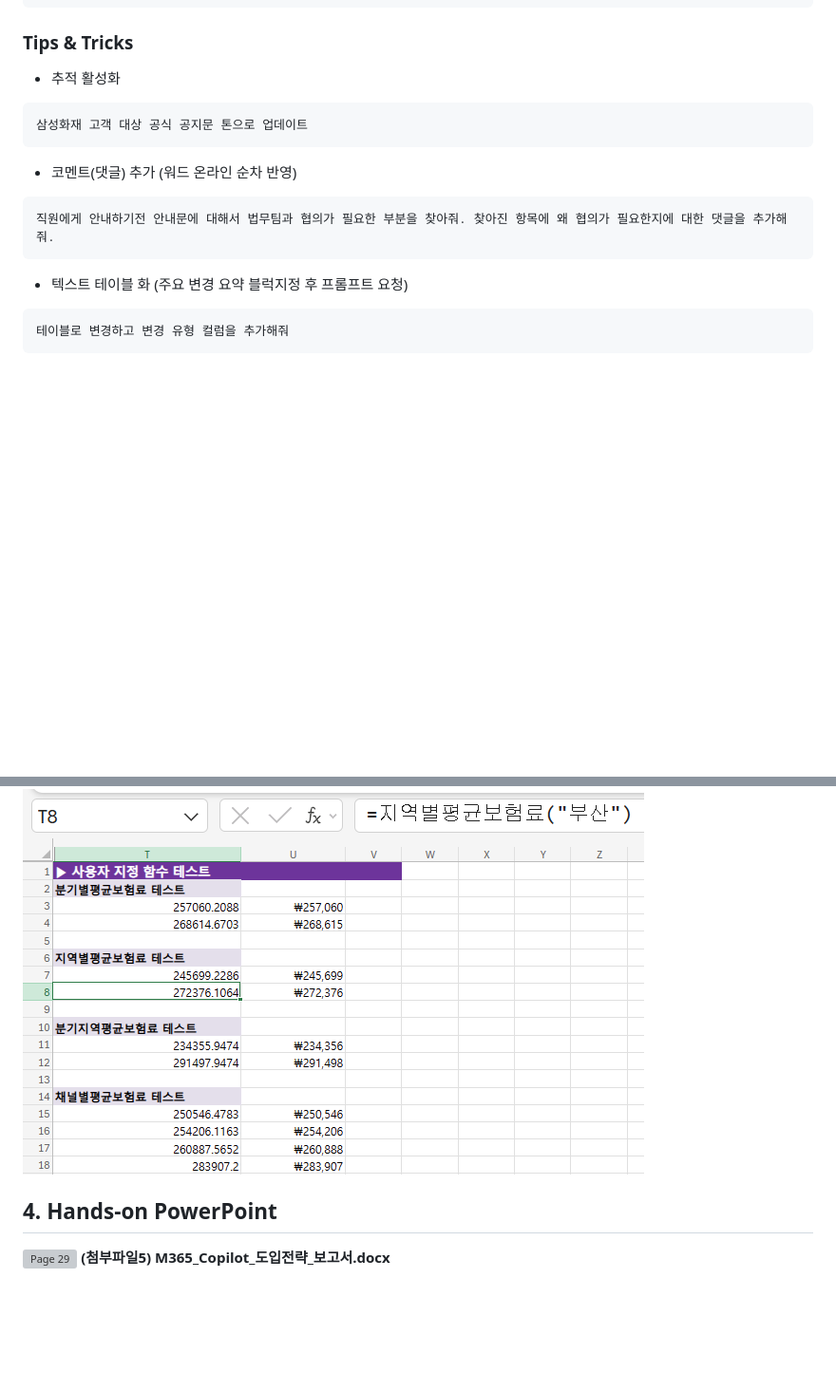
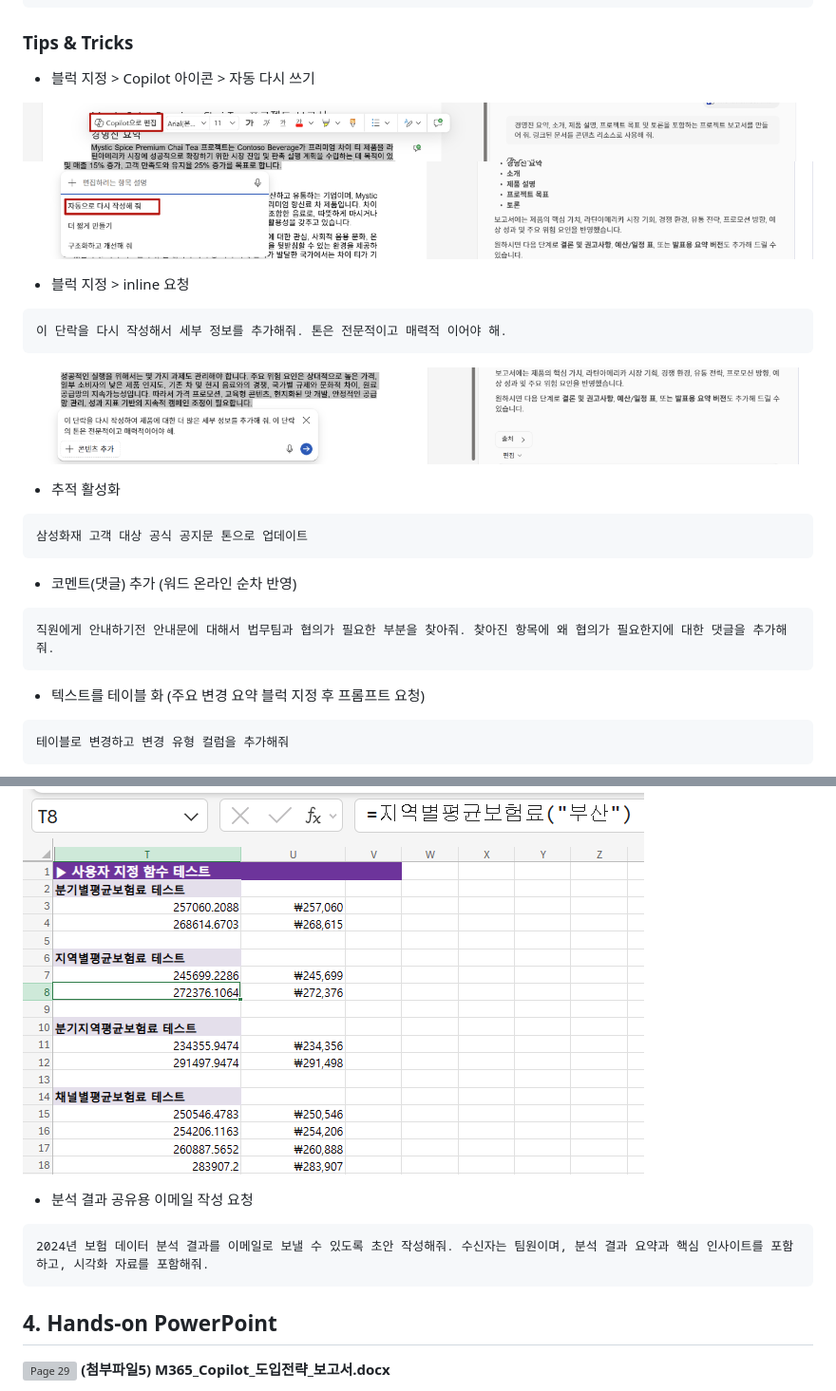
Before and after one commit to aiasdd/SFire, a Markdown page: Labs.md, 2 parts joined by grey strips. Shown at 95% size. GitHub-like rendering; pictures changed too: image-14.png (added), image-15.png (added), image-16.png (added); blank space fills up the shorter version; grey boxes are pictures that could not be loaded.

````diff
--- a/Labs.md
+++ b/Labs.md
@@ -93,6 +93,17 @@ https://www.kcaca.or.kr/inform/data.html
 신뢰를 줄 수 있도록 친절하고 명확하게 작성해줘
 ```
 ### **Tips & Tricks**
+-  블럭 지정 > Copilot 아이콘 > 자동 다시 쓰기
+
+![alt text](image-14.png)
+![alt text](image-15.png)
+
+- 블럭 지정 > inline 요청
+```
+이 단락을 다시 작성해서 세부 정보를 추가해줘. 톤은 전문적이고 매력적 이어야 해.
+```
+![alt text](image-16.png)
+
 - 추적 활성화
 
 ```
@@ -104,7 +115,7 @@ https://www.kcaca.or.kr/inform/data.html
 직원에게 안내하기전 안내문에 대해서 법무팀과 협의가 필요한 부분을 찾아줘. 찾아진 항목에 왜 협의가 필요한지에 대한 댓글을 추가해줘.
 ```
 
-- 텍스트 테이블 화 (주요 변경 요약 블럭지정 후 프롬프트 요청)
+- 텍스트를 테이블 화 (주요 변경 요약 블럭 지정 후 프롬프트 요청)
 ```
 테이블로 변경하고 변경 유형 컬럼을 추가해줘
 ```
@@ -186,7 +197,10 @@ InsuranceData 테이블의 데이터에서 나타나는 주요 패턴을 보여
 영업채널별 평균 보험료를 계산하는 사용자 지정 함수를 생성해 줘.
 ```
 ![alt text](image-10.png)
-
+- 분석 결과 공유용 이메일 작성 요청
+```
+2024년 보험 데이터 분석 결과를 이메일로 보낼 수 있도록 초안 작성해줘. 수신자는 팀원이며, 분석 결과 요약과 핵심 인사이트를 포함하고, 시각화 자료를 포함해줘.
+```
 
 ## 4. Hands-on PowerPoint
 ![Page 29](Media/page-029.png)
````
